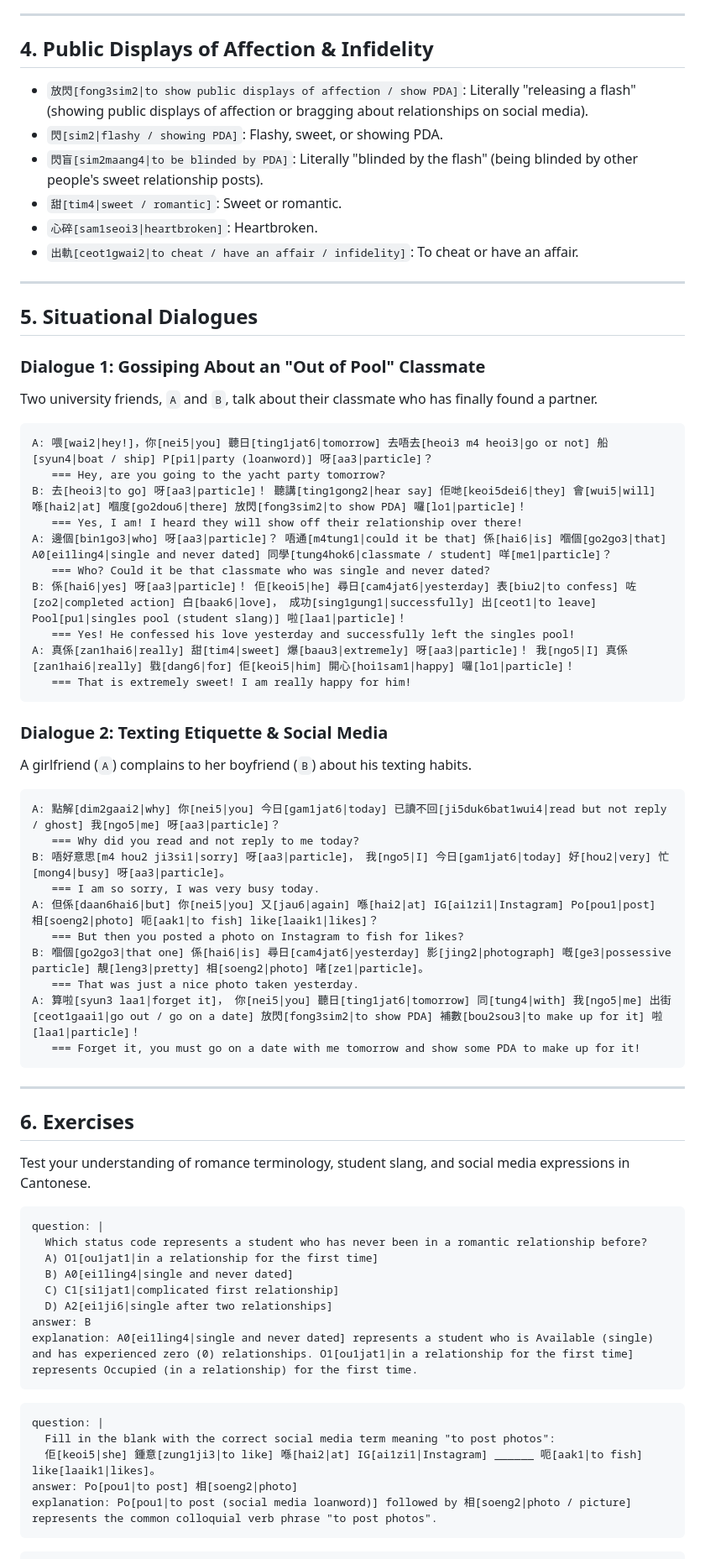
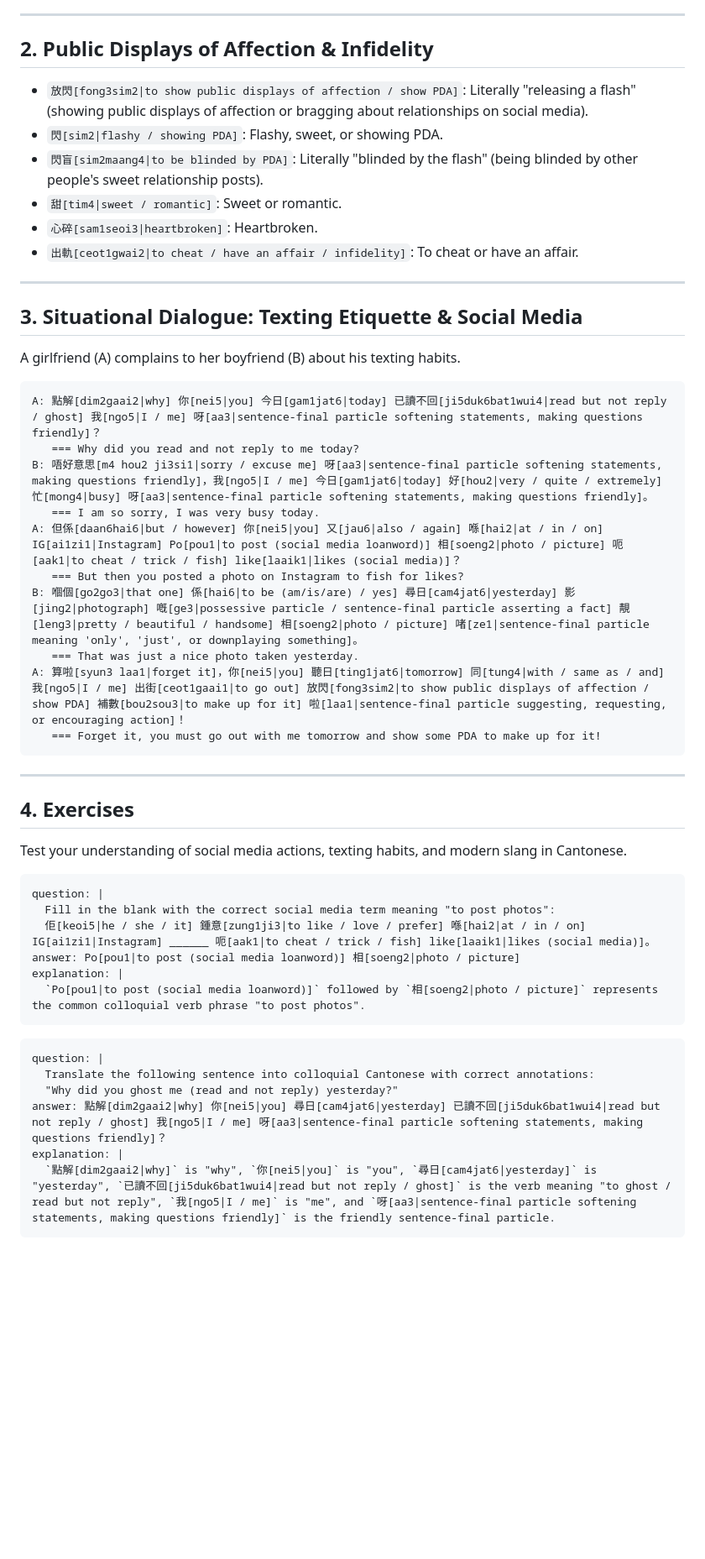
Before and after one commit to ehlesmes/cantonese, a Markdown page: content/social-media-slang.md, the part around one of its changes. Shown at 84% size. Drawn GitHub-style; blank space fills up the shorter version.

Commit message:
curriculum: split social-media-slang into dating-relationships and social-media-slang

````diff
--- a/content/social-media-slang.md
+++ b/content/social-media-slang.md
@@ -117,7 +42,7 @@ English loanwords and spoken contractions.
 
 ---
 
-## 4. Public Displays of Affection & Infidelity
+## 2. Public Displays of Affection & Infidelity
 
 - `放閃[fong3sim2|to show public displays of affection / show PDA]`: Literally
   "releasing a flash" (showing public displays of affection or bragging about
@@ -132,65 +57,43 @@ English loanwords and spoken contractions.
 
 ---
 
-## 5. Situational Dialogues
+## 3. Situational Dialogue: Texting Etiquette & Social Media
 
-### Dialogue 1: Gossiping About an "Out of Pool" Classmate
-
-Two university friends, `A` and `B`, talk about their classmate who has finally
-found a partner.
+A girlfriend (A) complains to her boyfriend (B) about his texting habits.
 
 ```dialog
-A: 喂[wai2|hey!]，你[nei5|you] 聽日[ting1jat6|tomorrow] 去唔去[heoi3 m4 heoi3|go or not] 船[syun4|boat / ship] P[pi1|party (loanword)] 呀[aa3|particle]？
-   === Hey, are you going to the yacht party tomorrow?
-B: 去[heoi3|to go] 呀[aa3|particle]！ 聽講[ting1gong2|hear say] 佢哋[keoi5dei6|they] 會[wui5|will] 喺[hai2|at] 嗰度[go2dou6|there] 放閃[fong3sim2|to show PDA] 囉[lo1|particle]！
-   === Yes, I am! I heard they will show off their relationship over there!
-A: 邊個[bin1go3|who] 呀[aa3|particle]？ 唔通[m4tung1|could it be that] 係[hai6|is] 嗰個[go2go3|that] A0[ei1ling4|single and never dated] 同學[tung4hok6|classmate / student] 咩[me1|particle]？
-   === Who? Could it be that classmate who was single and never dated?
-B: 係[hai6|yes] 呀[aa3|particle]！ 佢[keoi5|he] 尋日[cam4jat6|yesterday] 表[biu2|to confess] 咗[zo2|completed action] 白[baak6|love]， 成功[sing1gung1|successfully] 出[ceot1|to leave] Pool[pu1|singles pool (student slang)] 啦[laa1|particle]！
-   === Yes! He confessed his love yesterday and successfully left the singles pool!
-A: 真係[zan1hai6|really] 甜[tim4|sweet] 爆[baau3|extremely] 呀[aa3|particle]！ 我[ngo5|I] 真係[zan1hai6|really] 戥[dang6|for] 佢[keoi5|him] 開心[hoi1sam1|happy] 囉[lo1|particle]！
-   === That is extremely sweet! I am really happy for him!
-```
-
-### Dialogue 2: Texting Etiquette & Social Media
-
-A girlfriend (`A`) complains to her boyfriend (`B`) about his texting habits.
-
-```dialog
-A: 點解[dim2gaai2|why] 你[nei5|you] 今日[gam1jat6|today] 已讀不回[ji5duk6bat1wui4|read but not reply / ghost] 我[ngo5|me] 呀[aa3|particle]？
+A: 點解[dim2gaai2|why] 你[nei5|you] 今日[gam1jat6|today] 已讀不回[ji5duk6bat1wui4|read but not reply / ghost] 我[ngo5|I / me] 呀[aa3|sentence-final particle softening statements, making questions friendly]？
    === Why did you read and not reply to me today?
-B: 唔好意思[m4 hou2 ji3si1|sorry] 呀[aa3|particle]， 我[ngo5|I] 今日[gam1jat6|today] 好[hou2|very] 忙[mong4|busy] 呀[aa3|particle]。
+B: 唔好意思[m4 hou2 ji3si1|sorry / excuse me] 呀[aa3|sentence-final particle softening statements, making questions friendly]，我[ngo5|I / me] 今日[gam1jat6|today] 好[hou2|very / quite / extremely] 忙[mong4|busy] 呀[aa3|sentence-final particle softening statements, making questions friendly]。
    === I am so sorry, I was very busy today.
-A: 但係[daan6hai6|but] 你[nei5|you] 又[jau6|again] 喺[hai2|at] IG[ai1zi1|Instagram] Po[pou1|post] 相[soeng2|photo] 呃[aak1|to fish] like[laaik1|likes]？
+A: 但係[daan6hai6|but / however] 你[nei5|you] 又[jau6|also / again] 喺[hai2|at / in / on] IG[ai1zi1|Instagram] Po[pou1|to post (social media loanword)] 相[soeng2|photo / picture] 呃[aak1|to cheat / trick / fish] like[laaik1|likes (social media)]？
    === But then you posted a photo on Instagram to fish for likes?
-B: 嗰個[go2go3|that one] 係[hai6|is] 尋日[cam4jat6|yesterday] 影[jing2|photograph] 嘅[ge3|possessive particle] 靚[leng3|pretty] 相[soeng2|photo] 啫[ze1|particle]。
+B: 嗰個[go2go3|that one] 係[hai6|to be (am/is/are) / yes] 尋日[cam4jat6|yesterday] 影[jing2|photograph] 嘅[ge3|possessive particle / sentence-final particle asserting a fact] 靚[leng3|pretty / beautiful / handsome] 相[soeng2|photo / picture] 啫[ze1|sentence-final particle meaning 'only', 'just', or downplaying something]。
    === That was just a nice photo taken yesterday.
-A: 算啦[syun3 laa1|forget it]， 你[nei5|you] 聽日[ting1jat6|tomorrow] 同[tung4|with] 我[ngo5|me] 出街[ceot1gaai1|go out / go on a date] 放閃[fong3sim2|to show PDA] 補數[bou2sou3|to make up for it] 啦[laa1|particle]！
-   === Forget it, you must go on a date with me tomorrow and show some PDA to make up for it!
+A: 算啦[syun3 laa1|forget it]，你[nei5|you] 聽日[ting1jat6|tomorrow] 同[tung4|with / same as / and] 我[ngo5|I / me] 出街[ceot1gaai1|to go out] 放閃[fong3sim2|to show public displays of affection / show PDA] 補數[bou2sou3|to make up for it] 啦[laa1|sentence-final particle suggesting, requesting, or encouraging action]！
+   === Forget it, you must go out with me tomorrow and show some PDA to make up for it!
 ```
 
 ---
 
-## 6. Exercises
+## 4. Exercises
 
-Test your understanding of romance terminology, student slang, and social media
-expressions in Cantonese.
+Test your understanding of social media actions, texting habits, and modern slang in Cantonese.
 
 ```exercise
 question: |
-  Which status code represents a student who has never been in a romantic relationship before?
-  A) O1[ou1jat1|in a relationship for the first time]
-  B) A0[ei1ling4|single and never dated]
-  C) C1[si1jat1|complicated first relationship]
-  D) A2[ei1ji6|single after two relationships]
-answer: B
-explanation: A0[ei1ling4|single and never dated] represents a student who is Available (single) and has experienced zero (0) relationships. O1[ou1jat1|in a relationship for the first time] represents Occupied (in a relationship) for the first time.
+  Fill in the blank with the correct social media term meaning "to post photos":
+  佢[keoi5|he / she / it] 鍾意[zung1ji3|to like / love / prefer] 喺[hai2|at / in / on] IG[ai1zi1|Instagram] ______ 呃[aak1|to cheat / trick / fish] like[laaik1|likes (social media)]。
+answer: Po[pou1|to post (social media loanword)] 相[soeng2|photo / picture]
+explanation: |
+  `Po[pou1|to post (social media loanword)]` followed by `相[soeng2|photo / picture]` represents the common colloquial verb phrase "to post photos".
 ```
 
 ```exercise
 question: |
-  Fill in the blank with the correct social media term meaning "to post photos":
-  佢[keoi5|she] 鍾意[zung1ji3|to like] 喺[hai2|at] IG[ai1zi1|Instagram] ______ 呃[aak1|to fish] like[laaik1|likes]。
-answer: Po[pou1|to post] 相[soeng2|photo]
-explanation: Po[pou1|to post (social media loanword)] followed by 相[soeng2|photo / picture] represents the common colloquial verb phrase "to post photos".
+  Translate the following sentence into colloquial Cantonese with correct annotations:
+  "Why did you ghost me (read and not reply) yesterday?"
+answer: 點解[dim2gaai2|why] 你[nei5|you] 尋日[cam4jat6|yesterday] 已讀不回[ji5duk6bat1wui4|read but not reply / ghost] 我[ngo5|I / me] 呀[aa3|sentence-final particle softening statements, making questions friendly]？
+explanation: |
+  `點解[dim2gaai2|why]` is "why", `你[nei5|you]` is "you", `尋日[cam4jat6|yesterday]` is "yesterday", `已讀不回[ji5duk6bat1wui4|read but not reply / ghost]` is the verb meaning "to ghost / read but not reply", `我[ngo5|I / me]` is "me", and `呀[aa3|sentence-final particle softening statements, making questions friendly]` is the friendly sentence-final particle.
 ```
````
Also changed, not shown: other parts of content/social-media-slang.md (+11 -94 lines), content/dating-relationships.md (added, +151 -0 lines).
